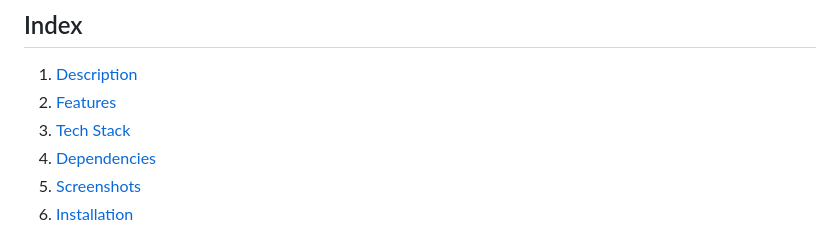
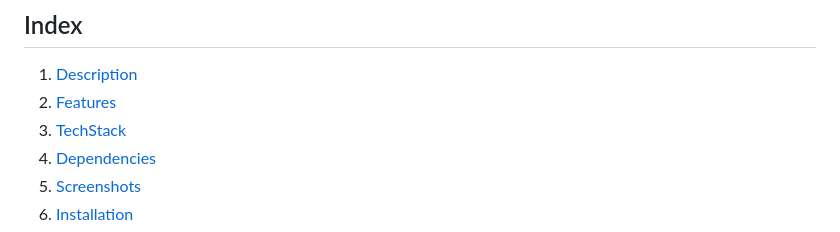
Before and after one commit to abinetha/Contact_CRM, a Markdown page: README.md, the part around the change. GitHub-like rendering.

```diff
--- a/README.md
+++ b/README.md
@@ -6,7 +6,7 @@ A simple Customer Relationship Management (CRM) application built using Flask.
 
 1. [Description](#description)
 2. [Features](#features)
-3. [Tech Stack](#techstack)
+3. [TechStack](#techstack)
 4. [Dependencies](#dependencies)
 5. [Screenshots](#screenshots)
 6. [Installation](#installation)
```
